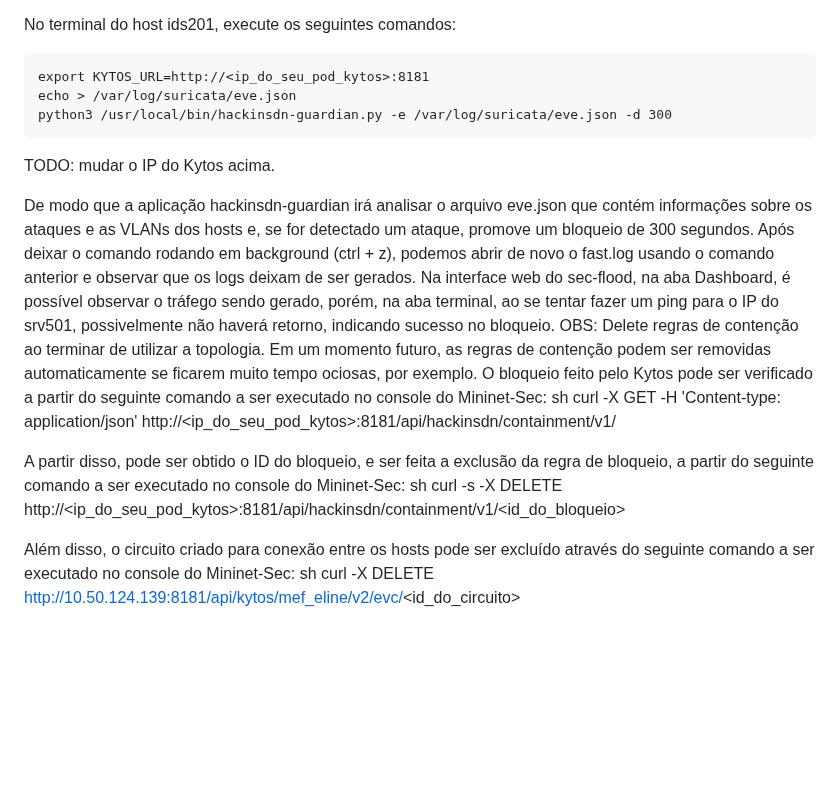
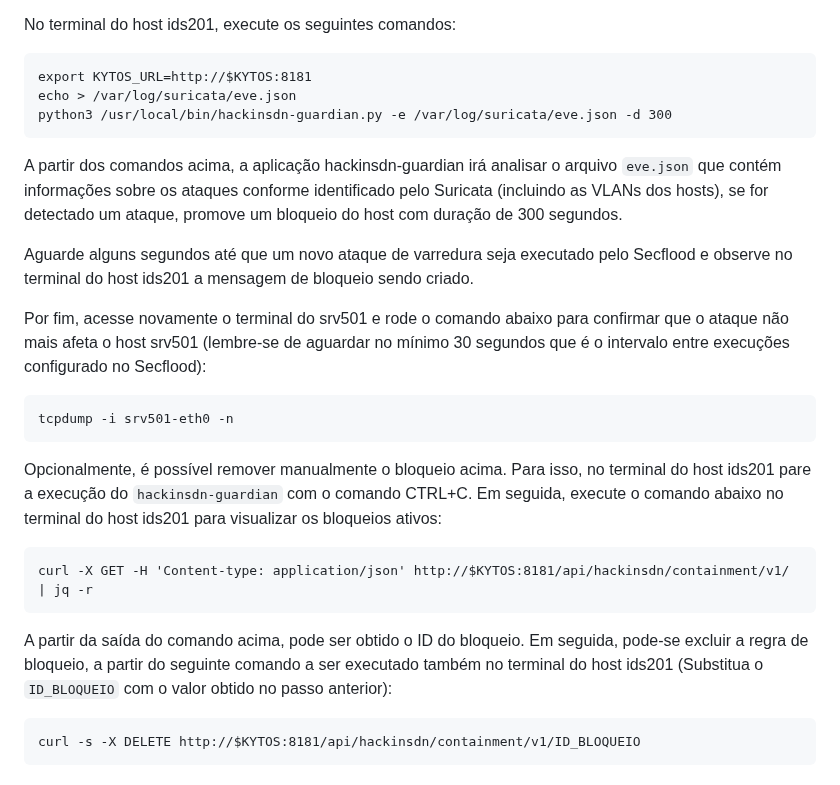
Before and after one commit to hackinsdn/labs, a Markdown page: lab01-scan-brute_force-dos/README.md, the part around the change. Drawn GitHub-style; blank space fills up the shorter version.

````diff
--- a/lab01-scan-brute_force-dos/README.md
+++ b/lab01-scan-brute_force-dos/README.md
@@ -853,22 +853,27 @@ O próximo, portanto, consiste em de fato habilitar o bloqueio automático. Conf
 
 No terminal do host ids201, execute os seguintes comandos:
 ```
-export KYTOS_URL=http://<ip_do_seu_pod_kytos>:8181
+export KYTOS_URL=http://$KYTOS:8181
 echo > /var/log/suricata/eve.json
 python3 /usr/local/bin/hackinsdn-guardian.py -e /var/log/suricata/eve.json -d 300
 ```
 
-TODO: mudar o IP do Kytos acima.
 
-De modo que a aplicação hackinsdn-guardian irá analisar o arquivo eve.json que contém informações sobre os ataques e as VLANs dos hosts e, se for detectado um ataque, promove um bloqueio de 300 segundos.
-Após deixar o comando rodando em background (ctrl + z), podemos abrir de novo o fast.log usando o comando anterior e observar que os logs deixam de ser gerados. Na interface web do sec-flood, na aba Dashboard, é possível observar o tráfego sendo gerado, porém, na aba terminal, ao se tentar fazer um ping para o IP do srv501, possivelmente não haverá retorno, indicando sucesso no bloqueio.
-OBS: Delete regras de contenção ao terminar de utilizar a topologia. Em um momento futuro, as regras de contenção podem ser removidas automaticamente se ficarem muito tempo ociosas, por exemplo.
-O bloqueio feito pelo Kytos pode ser verificado a partir do seguinte comando a ser executado no console do Mininet-Sec:
-sh  curl -X GET -H 'Content-type: application/json' http://<ip_do_seu_pod_kytos>:8181/api/hackinsdn/containment/v1/
+A partir dos comandos acima, a aplicação hackinsdn-guardian irá analisar o arquivo `eve.json` que contém informações sobre os ataques conforme identificado pelo Suricata (incluindo as  VLANs dos hosts), se for detectado um ataque, promove um bloqueio do host com duração de 300 segundos.
 
-A partir disso, pode ser obtido o ID do bloqueio, e ser feita a exclusão da regra de bloqueio, a partir do seguinte comando a ser executado no console do Mininet-Sec:
-sh curl -s -X DELETE http://<ip_do_seu_pod_kytos>:8181/api/hackinsdn/containment/v1/<id_do_bloqueio>
+Aguarde alguns segundos até que um novo ataque de varredura seja executado pelo Secflood e observe no terminal do host ids201 a mensagem de bloqueio sendo criado.
 
+Por fim, acesse novamente o terminal do srv501 e rode o comando abaixo para confirmar que o ataque não mais afeta o host srv501 (lembre-se de aguardar no mínimo 30 segundos que é o intervalo entre execuções configurado no Secflood):
+```
+tcpdump -i srv501-eth0 -n
+```
 
-Além disso, o circuito criado para conexão entre os hosts pode ser excluído através do seguinte comando a ser executado no console do Mininet-Sec:
-sh curl -X DELETE http://10.50.124.139:8181/api/kytos/mef_eline/v2/evc/<id_do_circuito>
+Opcionalmente, é possível remover manualmente o bloqueio acima. Para isso, no terminal do host ids201 pare a execução do `hackinsdn-guardian` com o comando CTRL+C. Em seguida, execute o comando abaixo no terminal do host ids201 para visualizar os bloqueios ativos:
+```
+curl -X GET -H 'Content-type: application/json' http://$KYTOS:8181/api/hackinsdn/containment/v1/ | jq -r
+```
+
+A partir da saída do comando acima, pode ser obtido o ID do bloqueio. Em seguida, pode-se excluir a regra de bloqueio, a partir do seguinte comando a ser executado também no terminal do host ids201 (Substitua o `ID_BLOQUEIO` com o valor obtido no passo anterior):
+```
+curl -s -X DELETE http://$KYTOS:8181/api/hackinsdn/containment/v1/ID_BLOQUEIO
+```
````
